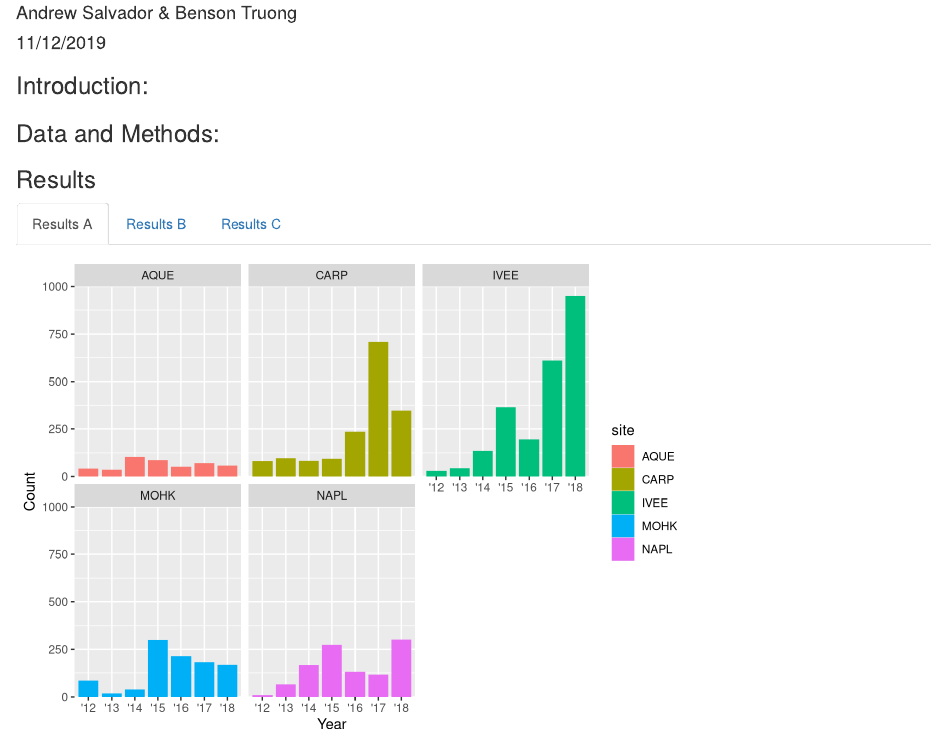
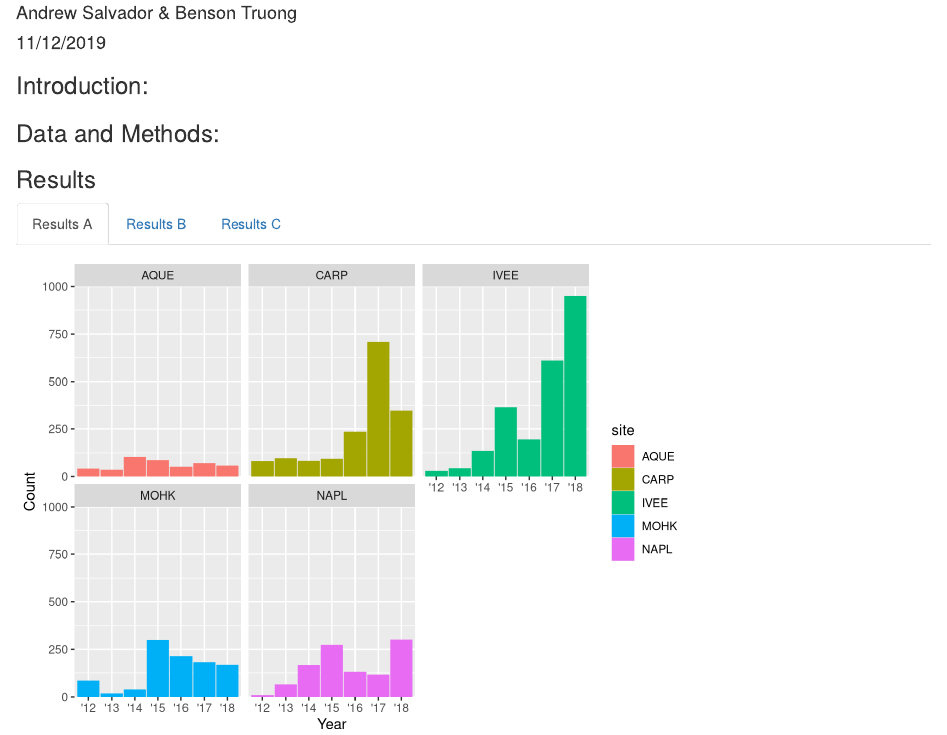
Before and after one commit to andrewsalvador/Assignment4, an R Markdown document (assignment_4_lobsters.Rmd): the page in a window 1100 px wide, from 70 px down. Rendered offline with R 4.5, knitr and Pandoc, with nearby package versions; column names are cleaned by a stand-in for the janitor package.

Commit message:
some stuff

````diff
--- a/assignment_4_lobsters.Rmd
+++ b/assignment_4_lobsters.Rmd
@@ -54,13 +58,13 @@ lobster_count_graph$year <- gsub("2018", "'18", lobster_count_graph$year)
 
 ggplot(lobster_count_graph, aes(x = year,
                            y = n)) +
-  geom_col(width = 0.8,
-           aes(color = site,
+  geom_col(aes(color = site,
                fill = site)) +
   labs(x = "Year",
        y = "Count") +
   scale_y_continuous(limits = c(0,1000), expand = c(0,0)) +
-   facet_wrap(~site)
+  facet_wrap(~site)
+
 
 
 
@@ -236,3 +240,20 @@ non_mpa_2012_2018_ttest
 
 ```
 Mean lobster size in Non-MPA sites do not differ significantly from 2012 to 2018 (t(`r round(non_mpa_2012_2018_ttest$parameter, 2)`) = `r round(non_mpa_2012_2018_ttest$statistic, 2)`, *p* > 0.05).
+
+
+```{r}
+
+lobster_summary <- lobster_data_clean %>%
+  filter(year %in% c("2012", "2018")) %>%
+  group_by(site, year) %>%
+  filter(site %in% c("IVEE", "NAPL")) %>%
+  summarize(
+    mean_size = mean(size_mm, na.rm = TRUE),
+    sd_size = sd(size_mm, na.rm = TRUE),
+    sample_n = n()
+  )
+
+
+
+```
````
Also changed, not shown: assignment_4_lobsters.html, assignment_4_lobsters.Rmd (8 more changed lines).
